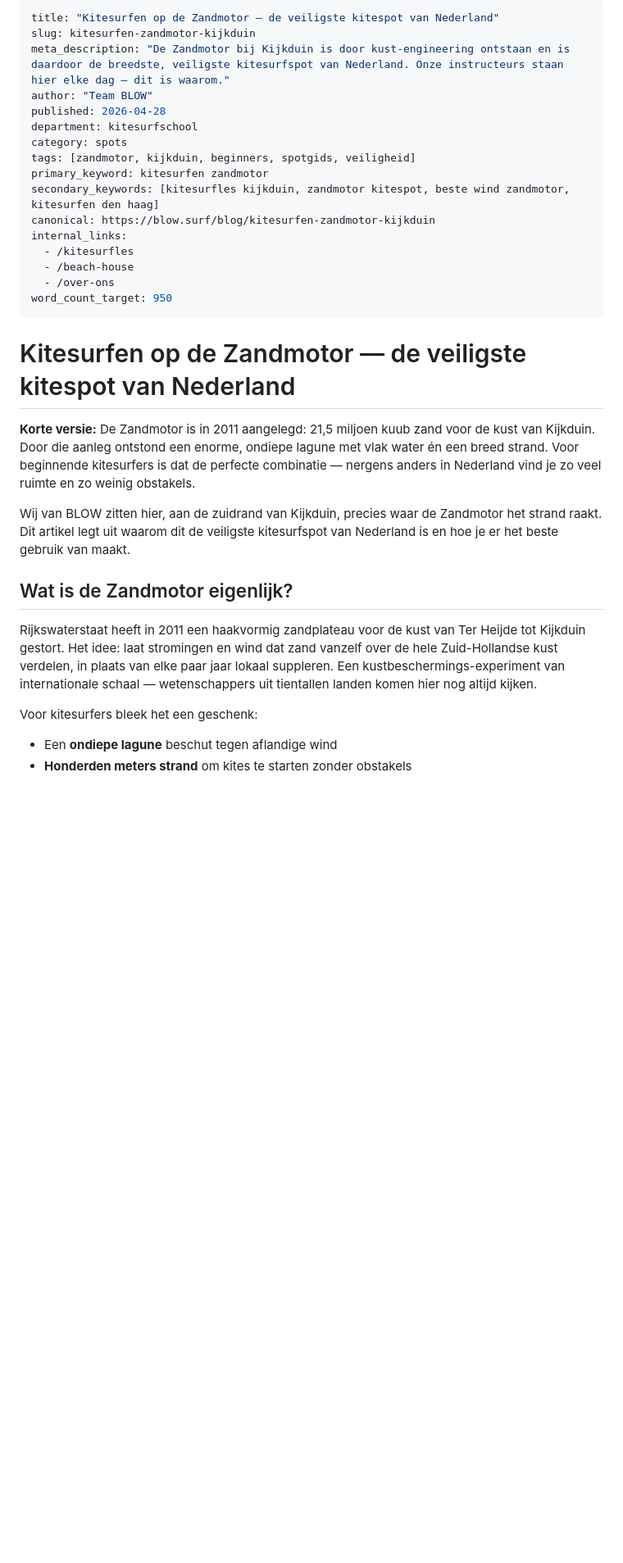
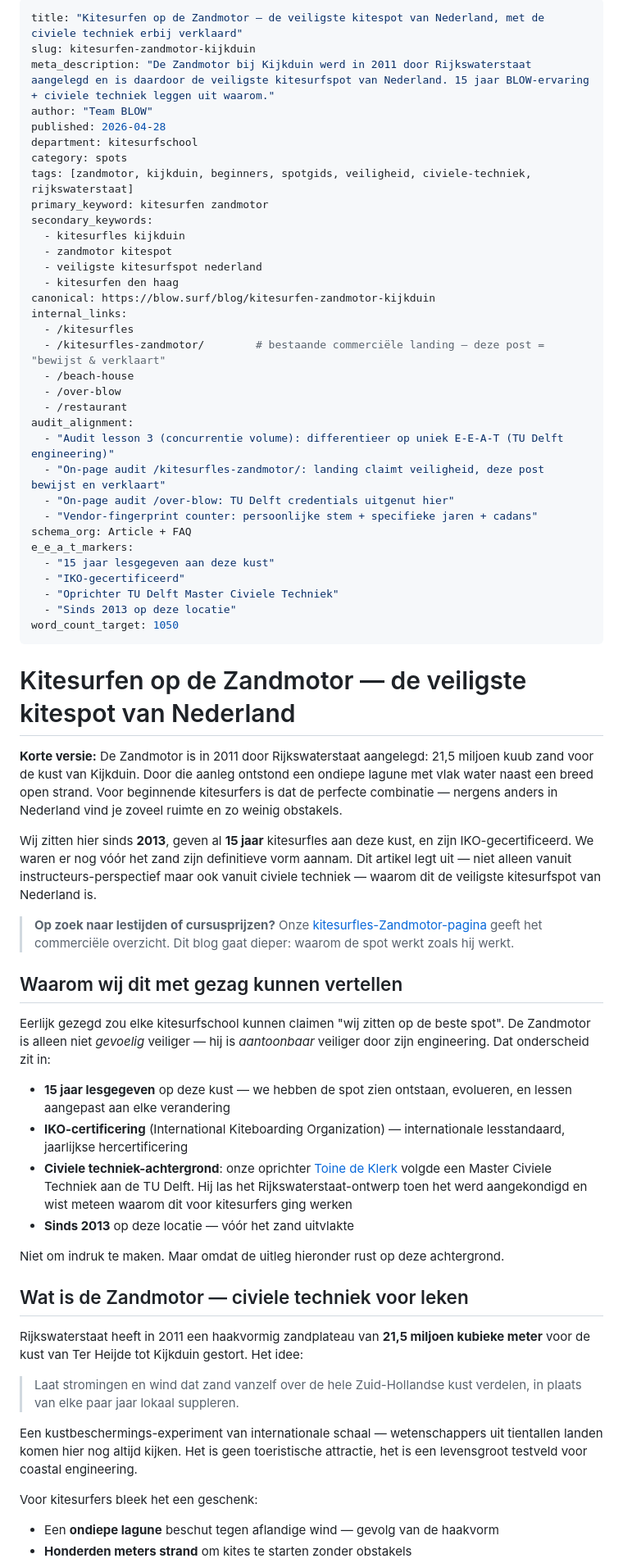
Before and after one commit to bramovergaag/Blow, a Markdown page: pilot/posts/01-zandmotor-veiligheid.md, the part around one of its changes. Shown at 82% size. Drawn GitHub-style; blank space fills up the shorter version.

```diff
--- a/pilot/posts/01-zandmotor-veiligheid.md
+++ b/pilot/posts/01-zandmotor-veiligheid.md
@@ -1,33 +1,67 @@
 ---
-title: "Kitesurfen op de Zandmotor — de veiligste kitespot van Nederland"
+title: "Kitesurfen op de Zandmotor — de veiligste kitespot van Nederland, met de civiele techniek erbij verklaard"
 slug: kitesurfen-zandmotor-kijkduin
-meta_description: "De Zandmotor bij Kijkduin is door kust-engineering ontstaan en is daardoor de breedste, veiligste kitesurfspot van Nederland. Onze instructeurs staan hier elke dag — dit is waarom."
+meta_description: "De Zandmotor bij Kijkduin werd in 2011 door Rijkswaterstaat aangelegd en is daardoor de veiligste kitesurfspot van Nederland. 15 jaar BLOW-ervaring + civiele techniek leggen uit waarom."
 author: "Team BLOW"
 published: 2026-04-28
 department: kitesurfschool
 category: spots
-tags: [zandmotor, kijkduin, beginners, spotgids, veiligheid]
+tags: [zandmotor, kijkduin, beginners, spotgids, veiligheid, civiele-techniek, rijkswaterstaat]
 primary_keyword: kitesurfen zandmotor
-secondary_keywords: [kitesurfles kijkduin, zandmotor kitespot, beste wind zandmotor, kitesurfen den haag]
+secondary_keywords:
+  - kitesurfles kijkduin
+  - zandmotor kitespot
+  - veiligste kitesurfspot nederland
+  - kitesurfen den haag
 canonical: https://blow.surf/blog/kitesurfen-zandmotor-kijkduin
 internal_links:
   - /kitesurfles
+  - /kitesurfles-zandmotor/        # bestaande commerciële landing — deze post = "bewijst & verklaart"
   - /beach-house
-  - /over-ons
-word_count_target: 950
+  - /over-blow
+  - /restaurant
+audit_alignment:
+  - "Audit lesson 3 (concurrentie volume): differentieer op uniek E-E-A-T (TU Delft engineering)"
+  - "On-page audit /kitesurfles-zandmotor/: landing claimt veiligheid, deze post bewijst en verklaart"
+  - "On-page audit /over-blow: TU Delft credentials uitgenut hier"
+  - "Vendor-fingerprint counter: persoonlijke stem + specifieke jaren + cadans"
+schema_org: Article + FAQ
+e_e_a_t_markers:
+  - "15 jaar lesgegeven aan deze kust"
+  - "IKO-gecertificeerd"
+  - "Oprichter TU Delft Master Civiele Techniek"
+  - "Sinds 2013 op deze locatie"
+word_count_target: 1050
 ---
 
 # Kitesurfen op de Zandmotor — de veiligste kitespot van Nederland
 
-**Korte versie:** De Zandmotor is in 2011 aangelegd: 21,5 miljoen kuub zand voor de kust van Kijkduin. Door die aanleg ontstond een enorme, ondiepe lagune met vlak water én een breed strand. Voor beginnende kitesurfers is dat de perfecte combinatie — nergens anders in Nederland vind je zo veel ruimte en zo weinig obstakels.
+**Korte versie:** De Zandmotor is in 2011 door Rijkswaterstaat aangelegd: 21,5 miljoen kuub zand voor de kust van Kijkduin. Door die aanleg ontstond een ondiepe lagune met vlak water naast een breed open strand. Voor beginnende kitesurfers is dat de perfecte combinatie — nergens anders in Nederland vind je zoveel ruimte en zo weinig obstakels.
 
-Wij van BLOW zitten hier, aan de zuidrand van Kijkduin, precies waar de Zandmotor het strand raakt. Dit artikel legt uit waarom dit de veiligste kitesurfspot van Nederland is en hoe je er het beste gebruik van maakt.
+Wij zitten hier sinds **2013**, geven al **15 jaar** kitesurfles aan deze kust, en zijn IKO-gecertificeerd. We waren er nog vóór het zand zijn definitieve vorm aannam. Dit artikel legt uit — niet alleen vanuit instructeurs-perspectief maar ook vanuit civiele techniek — waarom dit de veiligste kitesurfspot van Nederland is.
 
-## Wat is de Zandmotor eigenlijk?
+> **Op zoek naar lestijden of cursusprijzen?** Onze [kitesurfles-Zandmotor-pagina](/kitesurfles-zandmotor/) geeft het commerciële overzicht. Dit blog gaat dieper: waarom de spot werkt zoals hij werkt.
 
-Rijkswaterstaat heeft in 2011 een haakvormig zandplateau voor de kust van Ter Heijde tot Kijkduin gestort. Het idee: laat stromingen en wind dat zand vanzelf over de hele Zuid-Hollandse kust verdelen, in plaats van elke paar jaar lokaal suppleren. Een kustbeschermings-experiment van internationale schaal — wetenschappers uit tientallen landen komen hier nog altijd kijken.
+## Waarom wij dit met gezag kunnen vertellen
+
+Eerlijk gezegd zou elke kitesurfschool kunnen claimen "wij zitten op de beste spot". De Zandmotor is alleen niet *gevoelig* veiliger — hij is *aantoonbaar* veiliger door zijn engineering. Dat onderscheid zit in:
+
+- **15 jaar lesgegeven** op deze kust — we hebben de spot zien ontstaan, evolueren, en lessen aangepast aan elke verandering
+- **IKO-certificering** (International Kiteboarding Organization) — internationale lesstandaard, jaarlijkse hercertificering
+- **Civiele techniek-achtergrond**: onze oprichter [Toine de Klerk](/over-blow) volgde een Master Civiele Techniek aan de TU Delft. Hij las het Rijkswaterstaat-ontwerp toen het werd aangekondigd en wist meteen waarom dit voor kitesurfers ging werken
+- **Sinds 2013** op deze locatie — vóór het zand uitvlakte
+
+Niet om indruk te maken. Maar omdat de uitleg hieronder rust op deze achtergrond.
+
+## Wat is de Zandmotor — civiele techniek voor leken
+
+Rijkswaterstaat heeft in 2011 een haakvormig zandplateau van **21,5 miljoen kubieke meter** voor de kust van Ter Heijde tot Kijkduin gestort. Het idee:
+
+> Laat stromingen en wind dat zand vanzelf over de hele Zuid-Hollandse kust verdelen, in plaats van elke paar jaar lokaal suppleren.
+
+Een kustbeschermings-experiment van internationale schaal — wetenschappers uit tientallen landen komen hier nog altijd kijken. Het is geen toeristische attractie, het is een levensgroot testveld voor coastal engineering.
 
 Voor kitesurfers bleek het een geschenk:
 
-- Een **ondiepe lagune** beschut tegen aflandige wind
+- Een **ondiepe lagune** beschut tegen aflandige wind — gevolg van de haakvorm
 - **Honderden meters strand** om kites te starten zonder obstakels
```
Also changed, not shown: other parts of pilot/posts/01-zandmotor-veiligheid.md (+34 -20 lines), pilot/posts/02-kijkduin-vs-scheveningen.md (+16 -3 lines).
